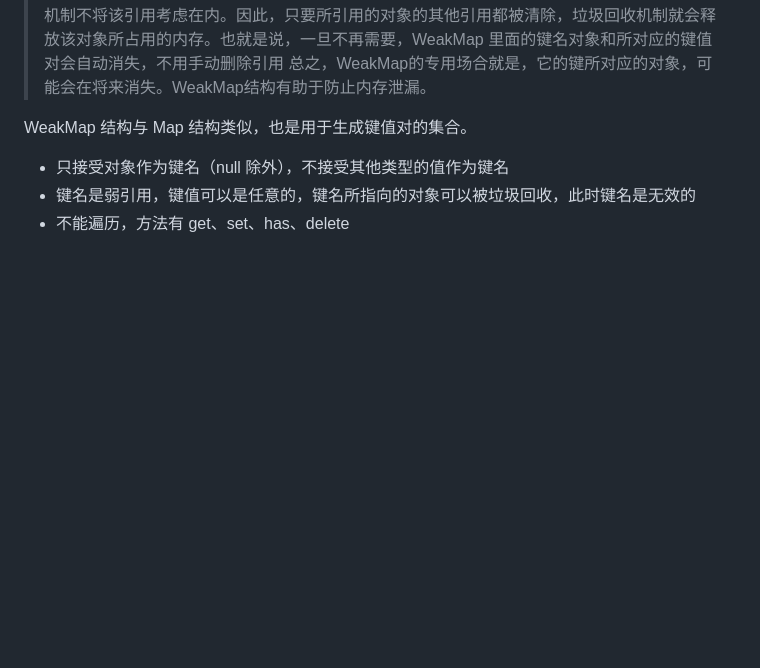
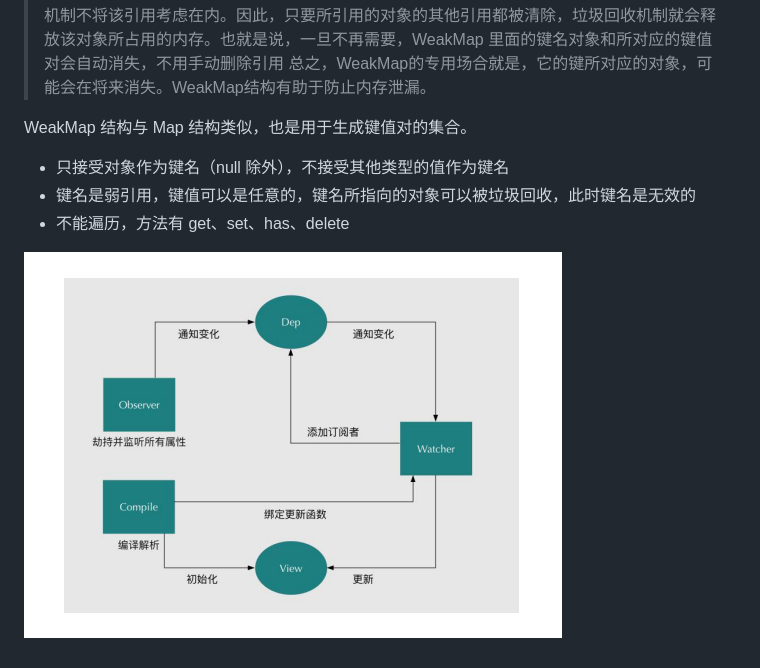
Before and after one commit to chaseFunny/Daily-Interview, a Markdown page: JavaScript/mapAndWeakMap.md, the part around the change. GitHub-like rendering; pictures changed too: image/vue双向数据绑定.png (added); blank space fills up the shorter version.

Commit message:
更新

```diff
--- a/JavaScript/mapAndWeakMap.md
+++ b/JavaScript/mapAndWeakMap.md
@@ -14,3 +14,5 @@ WeakMap 结构与 Map 结构类似，也是用于生成键值对的集合。
 - 只接受对象作为键名（null 除外），不接受其他类型的值作为键名
 - 键名是弱引用，键值可以是任意的，键名所指向的对象可以被垃圾回收，此时键名是无效的
 - 不能遍历，方法有 get、set、has、delete
+
+![pic](../image/vue%E5%8F%8C%E5%90%91%E6%95%B0%E6%8D%AE%E7%BB%91%E5%AE%9A.png)
```
